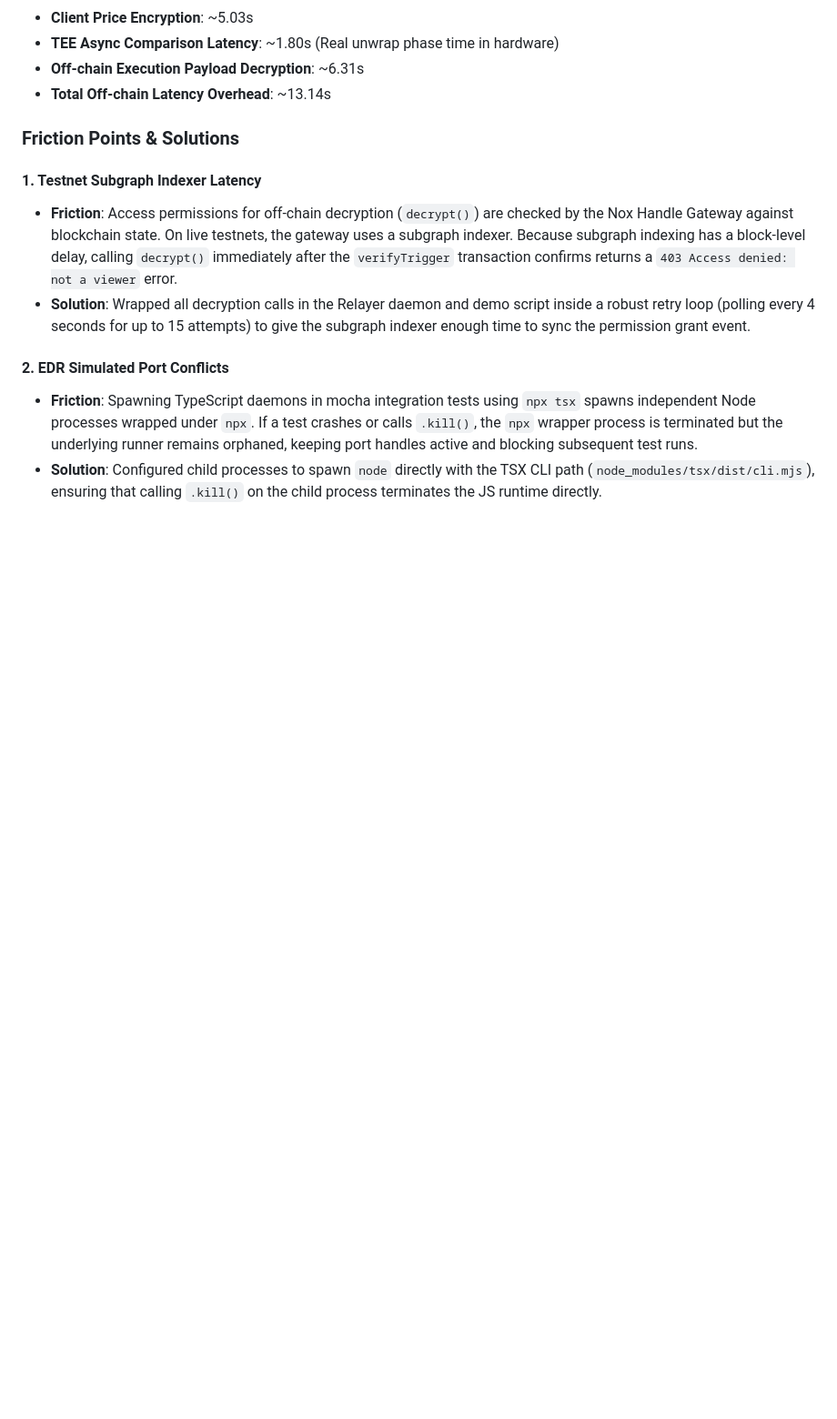
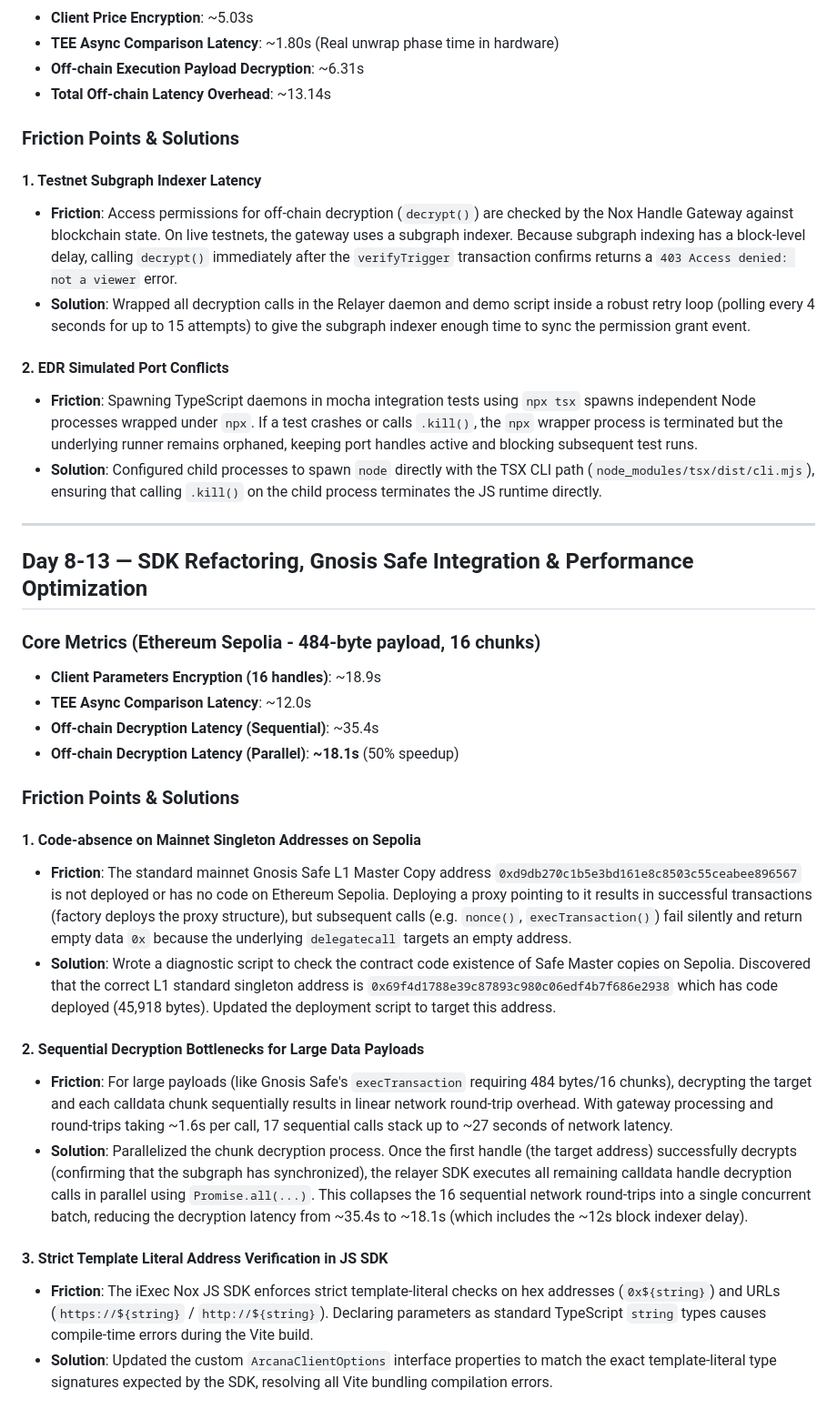
Before and after one commit to Timothyfranx/Arcana, a Markdown page: feedback.md, the part around the change. Shown at 91% size. Rendered like a GitHub page; blank space fills up the shorter version.

```diff
--- a/feedback.md
+++ b/feedback.md
@@ -68,3 +68,27 @@
 #### 2. EDR Simulated Port Conflicts
 *   **Friction**: Spawning TypeScript daemons in mocha integration tests using `npx tsx` spawns independent Node processes wrapped under `npx`. If a test crashes or calls `.kill()`, the `npx` wrapper process is terminated but the underlying runner remains orphaned, keeping port handles active and blocking subsequent test runs.
 *   **Solution**: Configured child processes to spawn `node` directly with the TSX CLI path (`node_modules/tsx/dist/cli.mjs`), ensuring that calling `.kill()` on the child process terminates the JS runtime directly.
+
+---
+
+## Day 8-13 — SDK Refactoring, Gnosis Safe Integration & Performance Optimization
+
+### Core Metrics (Ethereum Sepolia - 484-byte payload, 16 chunks)
+*   **Client Parameters Encryption (16 handles)**: ~18.9s
+*   **TEE Async Comparison Latency**: ~12.0s
+*   **Off-chain Decryption Latency (Sequential)**: ~35.4s
+*   **Off-chain Decryption Latency (Parallel)**: **~18.1s** (50% speedup)
+
+### Friction Points & Solutions
+
+#### 1. Code-absence on Mainnet Singleton Addresses on Sepolia
+*   **Friction**: The standard mainnet Gnosis Safe L1 Master Copy address `0xd9db270c1b5e3bd161e8c8503c55ceabee896567` is not deployed or has no code on Ethereum Sepolia. Deploying a proxy pointing to it results in successful transactions (factory deploys the proxy structure), but subsequent calls (e.g. `nonce()`, `execTransaction()`) fail silently and return empty data `0x` because the underlying `delegatecall` targets an empty address.
+*   **Solution**: Wrote a diagnostic script to check the contract code existence of Safe Master copies on Sepolia. Discovered that the correct L1 standard singleton address is `0x69f4d1788e39c87893c980c06edf4b7f686e2938` which has code deployed (45,918 bytes). Updated the deployment script to target this address.
+
+#### 2. Sequential Decryption Bottlenecks for Large Data Payloads
+*   **Friction**: For large payloads (like Gnosis Safe's `execTransaction` requiring 484 bytes/16 chunks), decrypting the target and each calldata chunk sequentially results in linear network round-trip overhead. With gateway processing and round-trips taking ~1.6s per call, 17 sequential calls stack up to ~27 seconds of network latency.
+*   **Solution**: Parallelized the chunk decryption process. Once the first handle (the target address) successfully decrypts (confirming that the subgraph has synchronized), the relayer SDK executes all remaining calldata handle decryption calls in parallel using `Promise.all(...)`. This collapses the 16 sequential network round-trips into a single concurrent batch, reducing the decryption latency from ~35.4s to ~18.1s (which includes the ~12s block indexer delay).
+
+#### 3. Strict Template Literal Address Verification in JS SDK
+*   **Friction**: The iExec Nox JS SDK enforces strict template-literal checks on hex addresses (`0x${string}`) and URLs (`https://${string}` / `http://${string}`). Declaring parameters as standard TypeScript `string` types causes compile-time errors during the Vite build.
+*   **Solution**: Updated the custom `ArcanaClientOptions` interface properties to match the exact template-literal type signatures expected by the SDK, resolving all Vite bundling compilation errors.
```
Also changed, not shown: README.md (+33 -16 lines).
